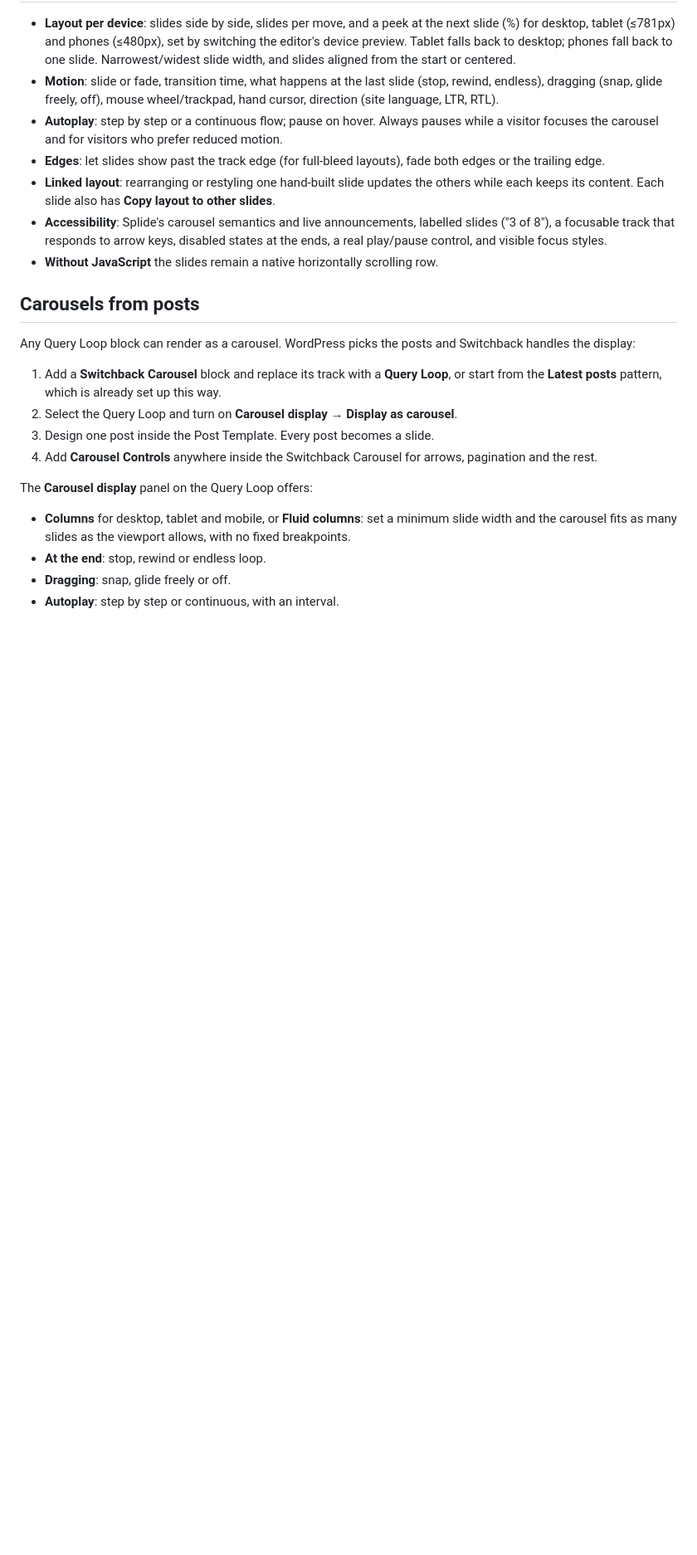
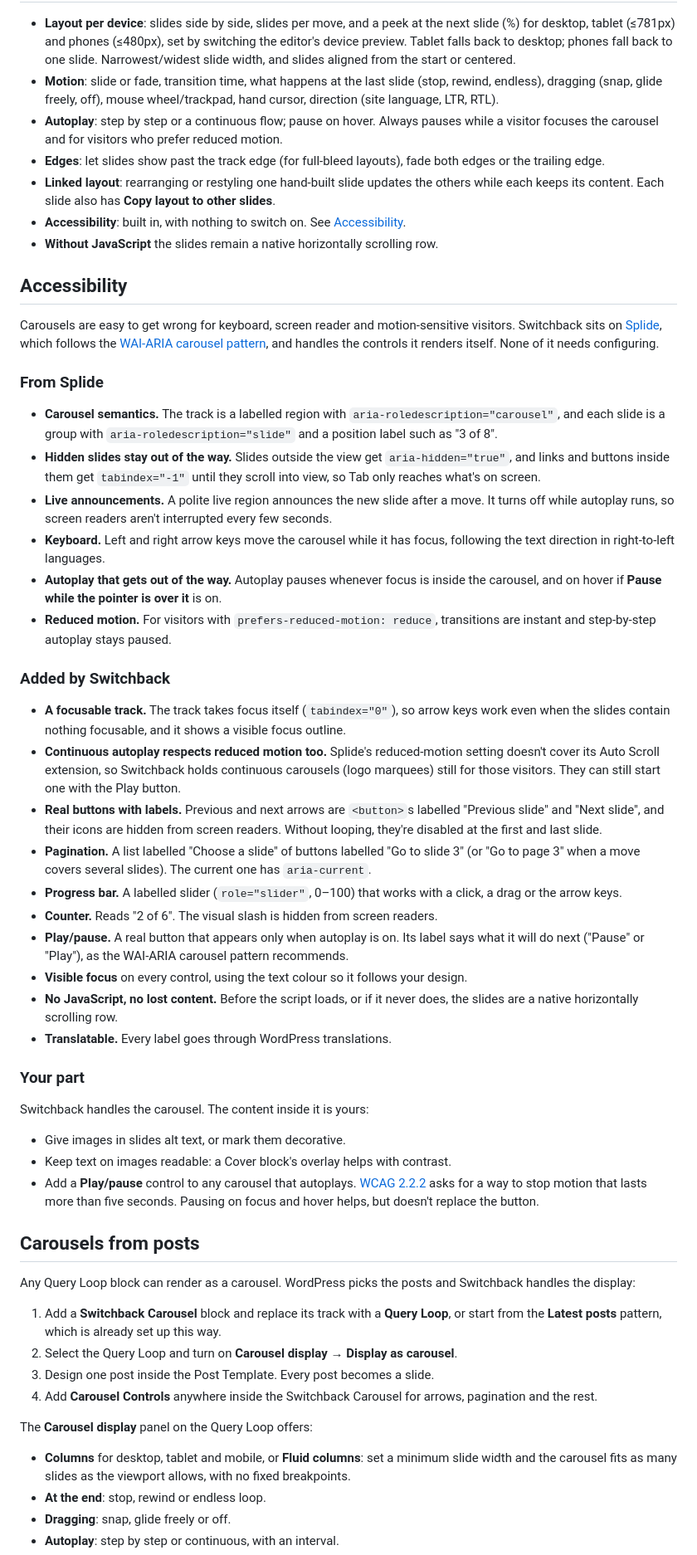
Before and after one commit to bmx269/switchback-carousel, a Markdown page: README.md, the part around one of its changes. Shown at 83% size. GitHub-like rendering; blank space fills up the shorter version.

```diff
--- a/README.md
+++ b/README.md
@@ -41,8 +41,42 @@ Saved content never contains Splide class names. The front-end script adds them
 - **Autoplay**: step by step or a continuous flow; pause on hover. Always pauses while a visitor focuses the carousel and for visitors who prefer reduced motion.
 - **Edges**: let slides show past the track edge (for full-bleed layouts), fade both edges or the trailing edge.
 - **Linked layout**: rearranging or restyling one hand-built slide updates the others while each keeps its content. Each slide also has **Copy layout to other slides**.
-- **Accessibility**: Splide's carousel semantics and live announcements, labelled slides ("3 of 8"), a focusable track that responds to arrow keys, disabled states at the ends, a real play/pause control, and visible focus styles.
+- **Accessibility**: built in, with nothing to switch on. See [Accessibility](#accessibility).
 - **Without JavaScript** the slides remain a native horizontally scrolling row.
+
+## Accessibility
+
+Carousels are easy to get wrong for keyboard, screen reader and motion-sensitive visitors. Switchback sits on [Splide](https://splidejs.com/), which follows the [WAI-ARIA carousel pattern](https://www.w3.org/WAI/ARIA/apg/patterns/carousel/), and handles the controls it renders itself. None of it needs configuring.
+
+### From Splide
+
+- **Carousel semantics.** The track is a labelled region with `aria-roledescription="carousel"`, and each slide is a group with `aria-roledescription="slide"` and a position label such as "3 of 8".
+- **Hidden slides stay out of the way.** Slides outside the view get `aria-hidden="true"`, and links and buttons inside them get `tabindex="-1"` until they scroll into view, so Tab only reaches what's on screen.
+- **Live announcements.** A polite live region announces the new slide after a move. It turns off while autoplay runs, so screen readers aren't interrupted every few seconds.
+- **Keyboard.** Left and right arrow keys move the carousel while it has focus, following the text direction in right-to-left languages.
+- **Autoplay that gets out of the way.** Autoplay pauses whenever focus is inside the carousel, and on hover if **Pause while the pointer is over it** is on.
+- **Reduced motion.** For visitors with `prefers-reduced-motion: reduce`, transitions are instant and step-by-step autoplay stays paused.
+
+### Added by Switchback
+
+- **A focusable track.** The track takes focus itself (`tabindex="0"`), so arrow keys work even when the slides contain nothing focusable, and it shows a visible focus outline.
+- **Continuous autoplay respects reduced motion too.** Splide's reduced-motion setting doesn't cover its Auto Scroll extension, so Switchback holds continuous carousels (logo marquees) still for those visitors. They can still start one with the Play button.
+- **Real buttons with labels.** Previous and next arrows are `<button>`s labelled "Previous slide" and "Next slide", and their icons are hidden from screen readers. Without looping, they're disabled at the first and last slide.
+- **Pagination.** A list labelled "Choose a slide" of buttons labelled "Go to slide 3" (or "Go to page 3" when a move covers several slides). The current one has `aria-current`.
+- **Progress bar.** A labelled slider (`role="slider"`, 0–100) that works with a click, a drag or the arrow keys.
+- **Counter.** Reads "2 of 6". The visual slash is hidden from screen readers.
+- **Play/pause.** A real button that appears only when autoplay is on. Its label says what it will do next ("Pause" or "Play"), as the WAI-ARIA carousel pattern recommends.
+- **Visible focus** on every control, using the text colour so it follows your design.
+- **No JavaScript, no lost content.** Before the script loads, or if it never does, the slides are a native horizontally scrolling row.
+- **Translatable.** Every label goes through WordPress translations.
+
+### Your part
+
+Switchback handles the carousel. The content inside it is yours:
+
+- Give images in slides alt text, or mark them decorative.
+- Keep text on images readable: a Cover block's overlay helps with contrast.
+- Add a **Play/pause** control to any carousel that autoplays. [WCAG 2.2.2](https://www.w3.org/WAI/WCAG22/Understanding/pause-stop-hide.html) asks for a way to stop motion that lasts more than five seconds. Pausing on focus and hover helps, but doesn't replace the button.
 
 ## Carousels from posts
 
```
Also changed, not shown: other parts of README.md (+2 -2 lines), .wordpress-org/banner-1544x500.png, .wordpress-org/banner-772x250.png, 2 other files.
